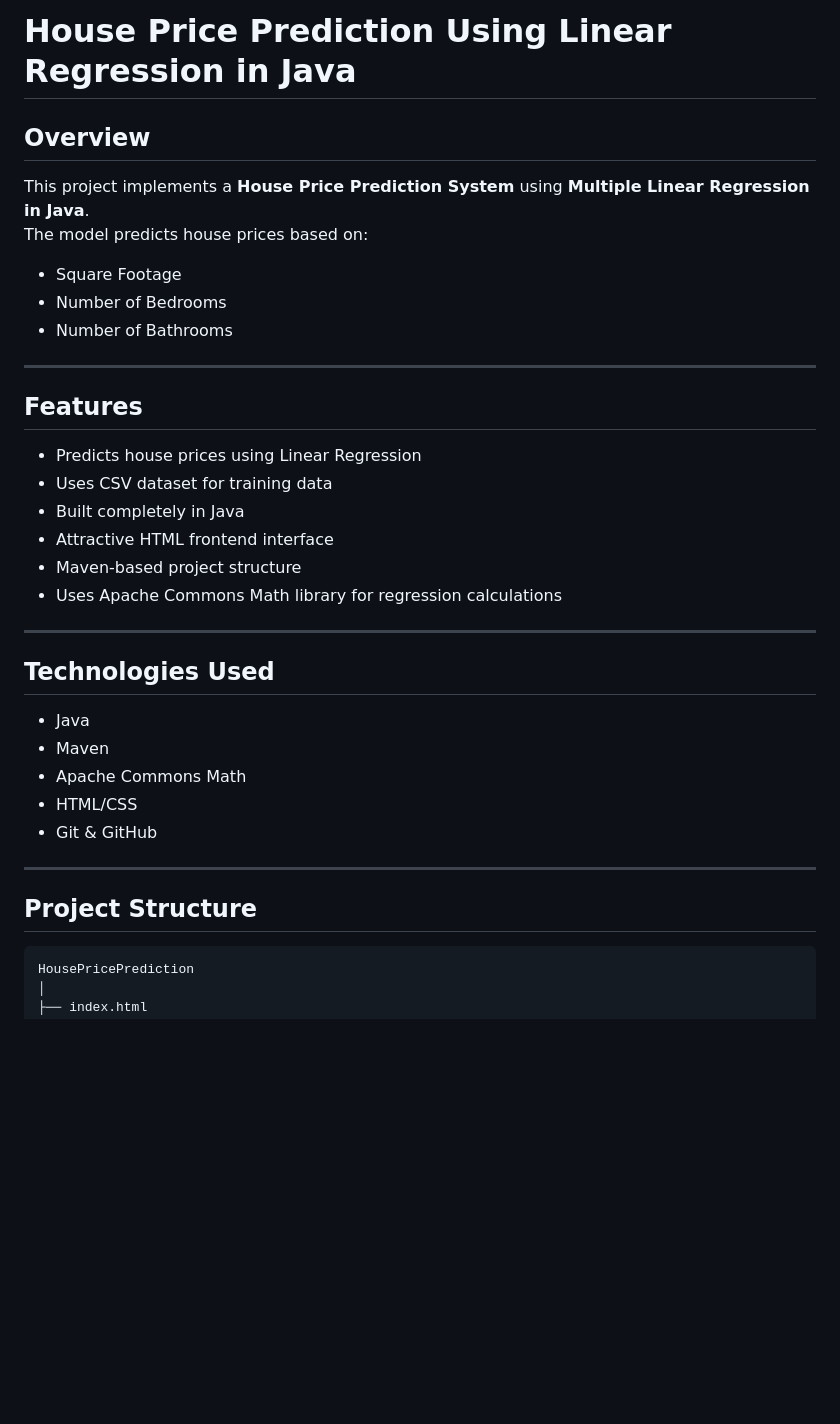
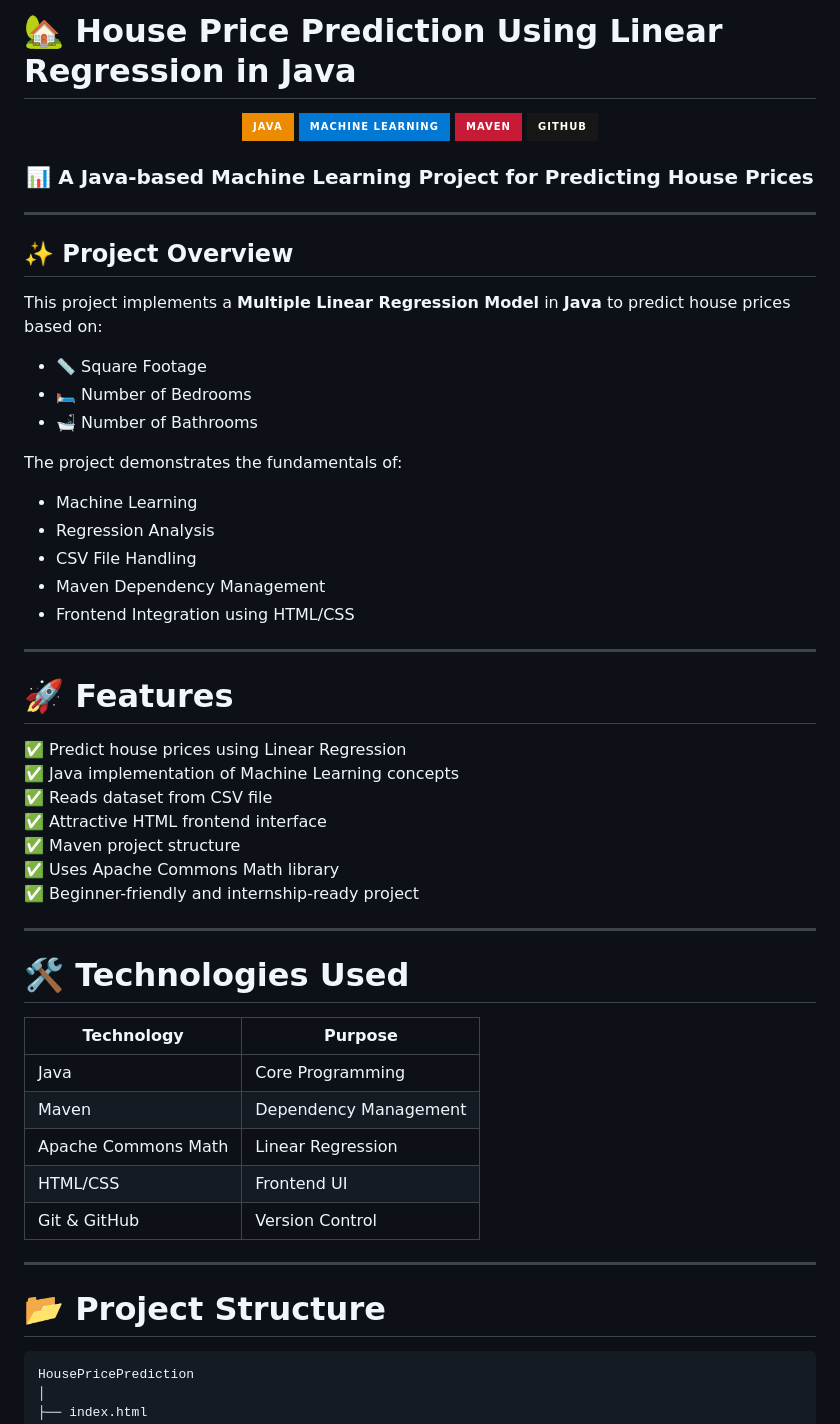
Before and after one commit to aayushia089-web/HousePricePrediction, a Markdown page: README.md, the part around one of its changes. Rendered like a GitHub page; badges without logos; blank space fills up the shorter version.

Commit message:
Updated README with professional project documentation and attractive formatting.

````diff
--- a/README.md
+++ b/README.md
@@ -1,35 +1,60 @@
-# House Price Prediction Using Linear Regression in Java
+# 🏡 House Price Prediction Using Linear Regression in Java
 
-## Overview
-This project implements a **House Price Prediction System** using **Multiple Linear Regression in Java**.
-The model predicts house prices based on:
-- Square Footage
-- Number of Bedrooms
-- Number of Bathrooms
+<div align="center">
 
+![Java](https://img.shields.io/badge/Java-ED8B00?style=for-the-badge&logo=java&logoColor=white)
+![Machine Learning](https://img.shields.io/badge/Machine%20Learning-0078D4?style=for-the-badge)
+![Maven](https://img.shields.io/badge/Maven-C71A36?style=for-the-badge&logo=apachemaven&logoColor=white)
+![GitHub](https://img.shields.io/badge/GitHub-181717?style=for-the-badge&logo=github)
+
+### 📊 A Java-based Machine Learning Project for Predicting House Prices
+
+</div>
 
 ---
 
-## Features
-- Predicts house prices using Linear Regression
-- Uses CSV dataset for training data
-- Built completely in Java
-- Attractive HTML frontend interface
-- Maven-based project structure
-- Uses Apache Commons Math library for regression calculations
+## ✨ Project Overview
+
+This project implements a **Multiple Linear Regression Model** in **Java** to predict house prices based on:
+
+- 📏 Square Footage
+- 🛏 Number of Bedrooms
+- 🛁 Number of Bathrooms
+
+The project demonstrates the fundamentals of:
+- Machine Learning
+- Regression Analysis
+- CSV File Handling
+- Maven Dependency Management
+- Frontend Integration using HTML/CSS
 
 ---
 
-## Technologies Used
-- Java
-- Maven
-- Apache Commons Math
-- HTML/CSS
-- Git & GitHub
+# 🚀 Features
+
+✅ Predict house prices using Linear Regression
+✅ Java implementation of Machine Learning concepts
+✅ Reads dataset from CSV file
+✅ Attractive HTML frontend interface
+✅ Maven project structure
+✅ Uses Apache Commons Math library
+✅ Beginner-friendly and internship-ready project
 
 ---
 
-## Project Structure
+# 🛠 Technologies Used
+
+| Technology | Purpose |
+|---|---|
+| Java | Core Programming |
+| Maven | Dependency Management |
+| Apache Commons Math | Linear Regression |
+| HTML/CSS | Frontend UI |
+| Git & GitHub | Version Control |
+
+---
+
+# 📂 Project Structure
 
 ```plaintext
 HousePricePrediction
````
Also changed, not shown: other parts of README.md (+58 -40 lines).
